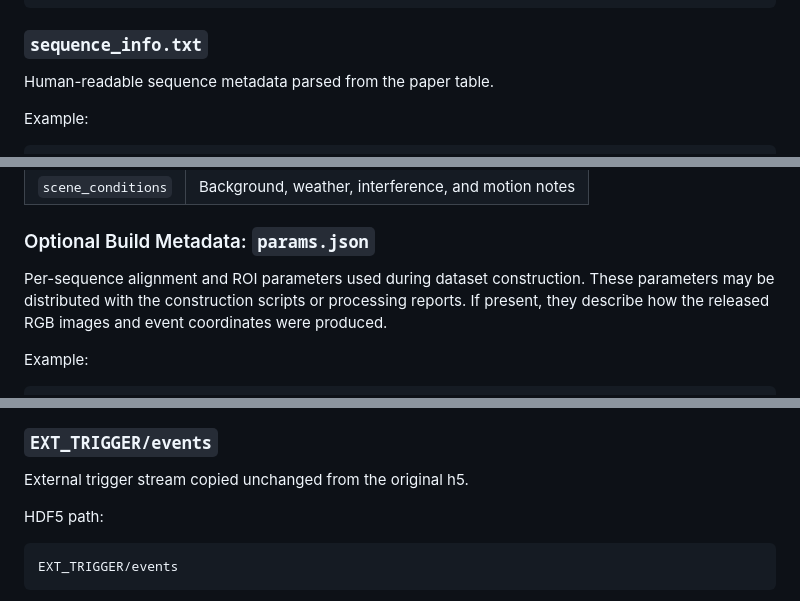
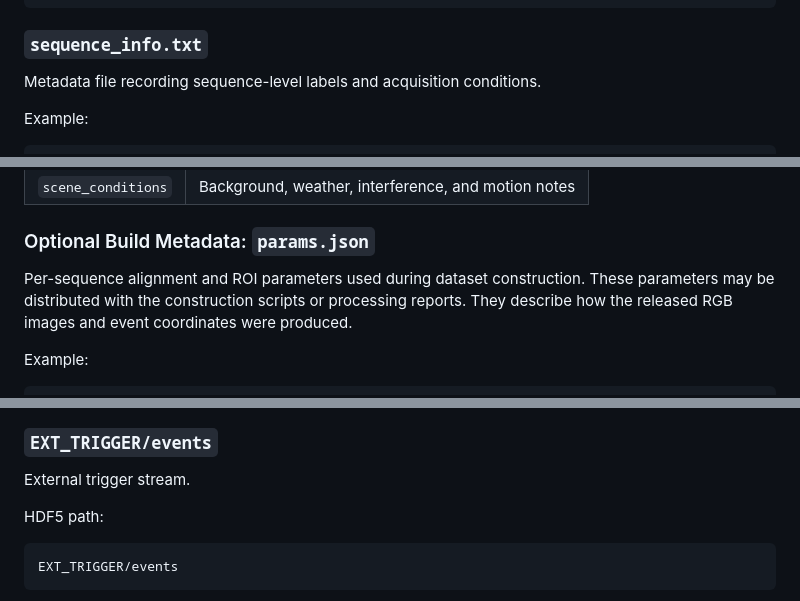
Before and after one commit to 261963130/GAREUD, a Markdown page: README.md, 3 parts joined by grey strips. GitHub-like rendering.

```diff
--- a/README.md
+++ b/README.md
@@ -245,7 +238,7 @@ classes DJI Avata2
 
 ### `sequence_info.txt`
 
-Human-readable sequence metadata parsed from the paper table.
+Metadata file recording sequence-level labels and acquisition conditions.
 
 Example:
 
@@ -271,7 +264,7 @@ Fields:
 
 ### Optional Build Metadata: `params.json`
 
-Per-sequence alignment and ROI parameters used during dataset construction. These parameters may be distributed with the construction scripts or processing reports. If present, they describe how the released RGB images and event coordinates were produced.
+Per-sequence alignment and ROI parameters used during dataset construction. These parameters may be distributed with the construction scripts or processing reports. They describe how the released RGB images and event coordinates were produced.
 
 Example:
 
@@ -433,7 +426,7 @@ Processing convention:
 
 ### `EXT_TRIGGER/events`
 
-External trigger stream copied unchanged from the original h5.
+External trigger stream.
 
 HDF5 path:
 
```
Also changed, not shown: other parts of README.md (+7 -14 lines), docs/readmes/UNPROCESSED_RAW_DATA.md (+1 -1 lines).
